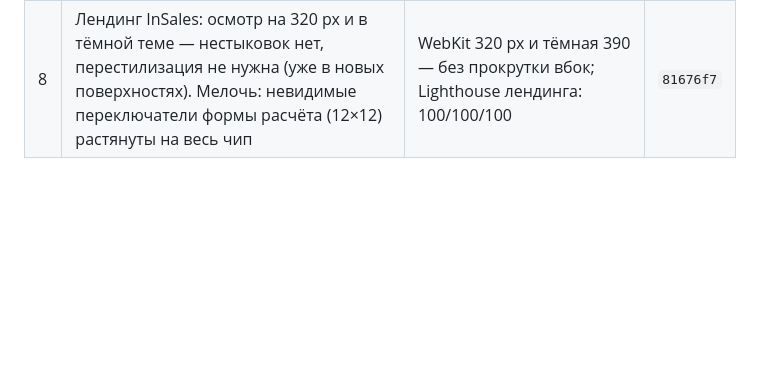
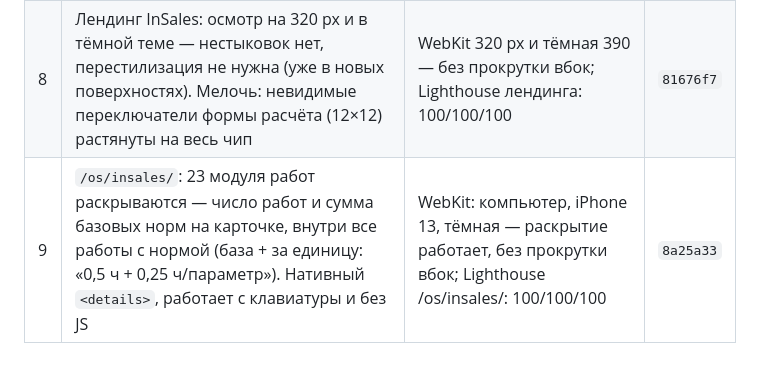
Before and after one commit to izobretatel88/emilius-site, a Markdown page: docs/NIGHT-2026-10-22.md, the part around the change. GitHub-like rendering; blank space fills up the shorter version.

```diff
--- a/docs/NIGHT-2026-10-22.md
+++ b/docs/NIGHT-2026-10-22.md
@@ -20,3 +20,4 @@
 | 6 | Страницы этапов `/services/*`: крупный заголовок (40–64 px, жирный), больше воздуха между карточками (28 px, телефон 20), колонка шире. Тексты не трогал (цифры и кейсы — за владельцем) | WebKit: 4 страницы × компьютер, iPhone 13, тёмная — без прокрутки вбок; Lighthouse (скорость/доступность/практики): /services/design/ 100/100/100 /services/marketing/ 100/100/100 | `d7737b7` |
 | 7 | `/os/`: живая лента «Недавно принято клиентом» — раз в 4 с сверху тихо появляется следующий реальный заказ (из 18 последних), нижний уходит; пауза вне экрана и при «уменьшить движение»; бирюзовая точка у заголовка | WebKit компьютер и iPhone 13: за 9 с лента сменилась, строк по-прежнему 6, без ошибок и прокрутки вбок; Lighthouse /os/: 99/100/100 | `de6175b` |
 | 8 | Лендинг InSales: осмотр на 320 px и в тёмной теме — нестыковок нет, перестилизация не нужна (уже в новых поверхностях). Мелочь: невидимые переключатели формы расчёта (12×12) растянуты на весь чип | WebKit 320 px и тёмная 390 — без прокрутки вбок; Lighthouse лендинга: 100/100/100 | `81676f7` |
+| 9 | `/os/insales/`: 23 модуля работ раскрываются — число работ и сумма базовых норм на карточке, внутри все работы с нормой (база + за единицу: «0,5 ч + 0,25 ч/параметр»). Нативный `<details>`, работает с клавиатуры и без JS | WebKit: компьютер, iPhone 13, тёмная — раскрытие работает, без прокрутки вбок; Lighthouse /os/insales/: 100/100/100 | `8a25a33` |
```
Also changed, not shown: CHANGELOG.md (+1 -0 lines).
